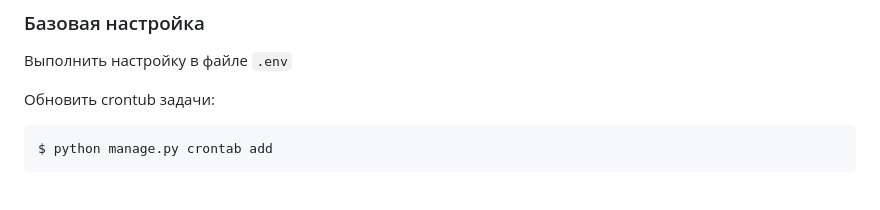
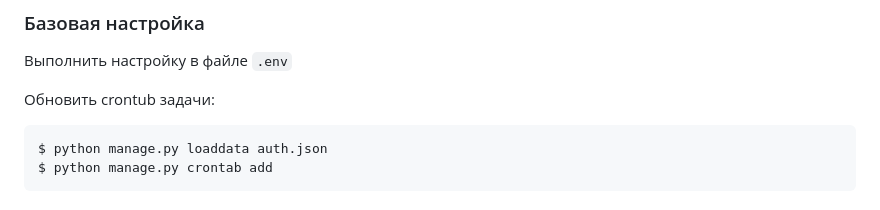
Before and after one commit to NewterraV/mailing_service, a Markdown page: README.md, the part around the change. Drawn GitHub-style.

Commit message:
Обновлено описание

````diff
--- a/README.md
+++ b/README.md
@@ -102,6 +102,7 @@ $ poetry install
 
 Обновить crontub задачи:
 ```sh
+$ python manage.py loaddata auth.json
 $ python manage.py crontab add
 ```
 
````
